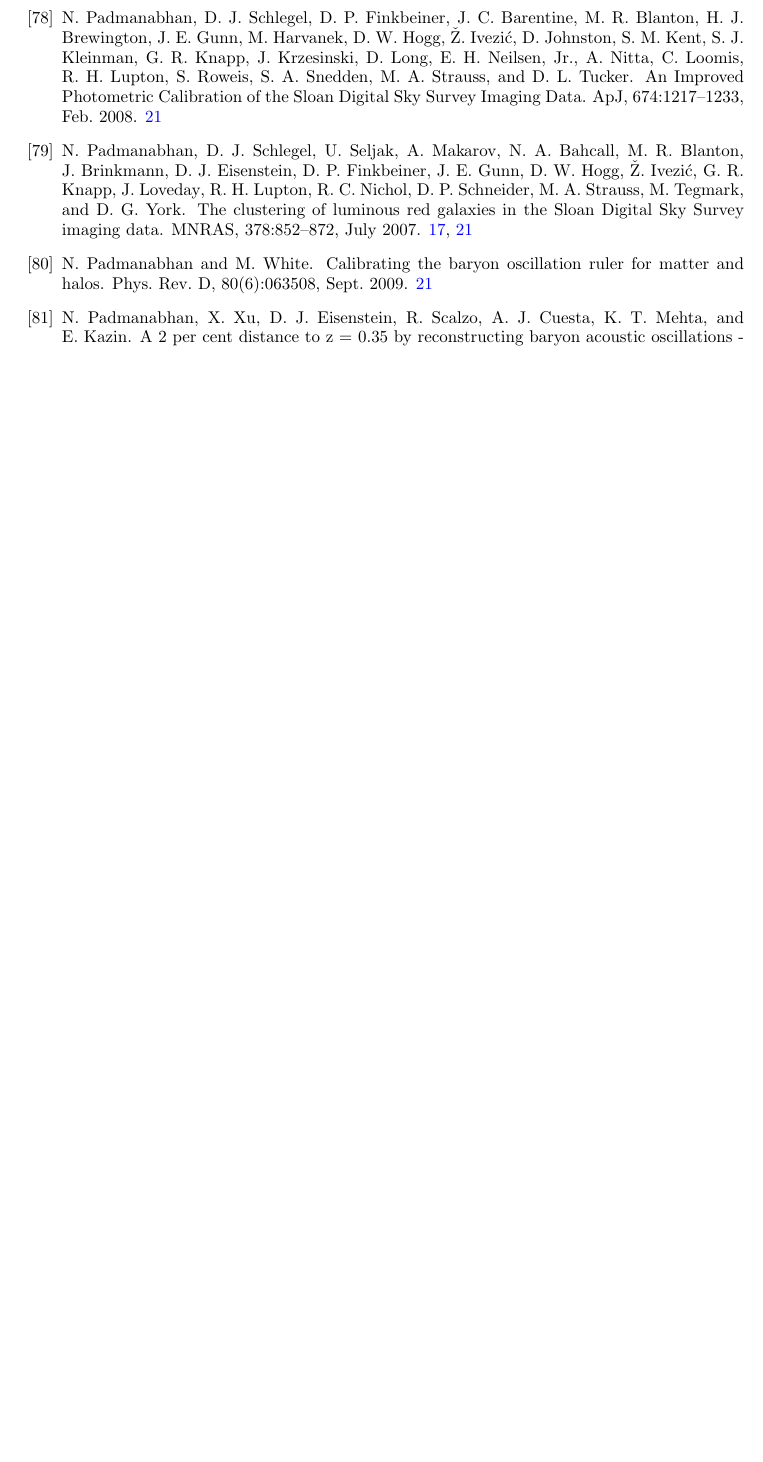
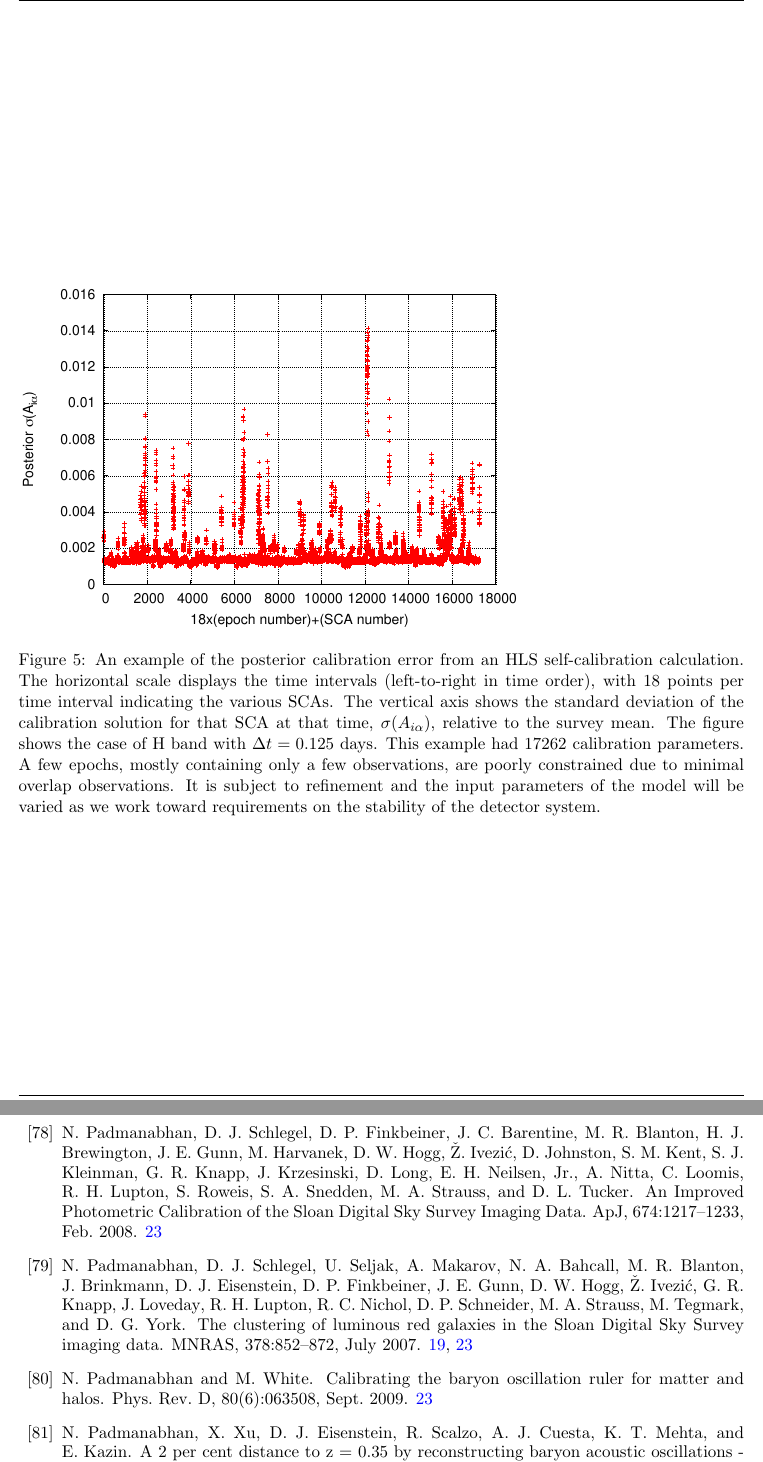
Before and after one commit to WFIRST-HLS-Cosmology/Annual-Report-April-17, a LaTeX document (wfirst_sit_hls_cosmology_annual_report_april17.tex, which reads section_wl_gal-clusters.tex): part of page 42 of 46 before the commit and two parts of pages 17 and 43 of 47 after it, the two joined at a grey line, cut at the place of the change, the shorter picture padded with empty space. Compiled offline with pdfLaTeX.

Commit message:
even more calibration

```diff
--- a/section_wl_gal-clusters.tex
+++ b/section_wl_gal-clusters.tex
@@ -333,3 +336,7 @@ conditioned on $0\le w_i\le 1$, i.e.\ for sources of additive shear that have th
+\begin{figure}
+\includegraphics[width=4.5in]{Plots/hcalfig.pdf}
+\caption{\label{fig:hcalfig}An example of the posterior calibration error from an HLS self-calibration calculation. The horizontal scale displays the time intervals (left-to-right in time order), with 18 points per time interval indicating the various SCAs. The vertical axis shows the standard deviation of the calibration solution for that SCA at that time, $\sigma(A_{i\alpha})$, relative to the survey mean. The figure shows the case of H band with $\Delta t = 0.125$ days. This example had 17262 calibration parameters. A few epochs, mostly containing only a few observations, are poorly constrained due to minimal overlap observations. It is subject to refinement and the input parameters of the model will be varied as we work toward requirements on the stability of the detector system.}
+\end{figure}
 
 \subsubsection{Detector characterization}
 
```
Also changed, not shown: Plots/hcalfig.pdf (added), section_wl_gal-clusters.tex (5 more changed lines), 1 other file.
